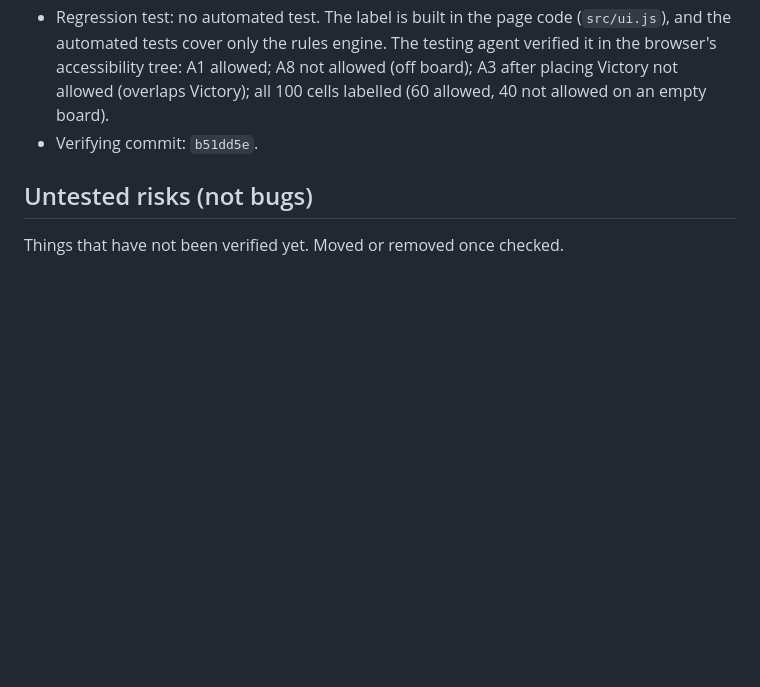
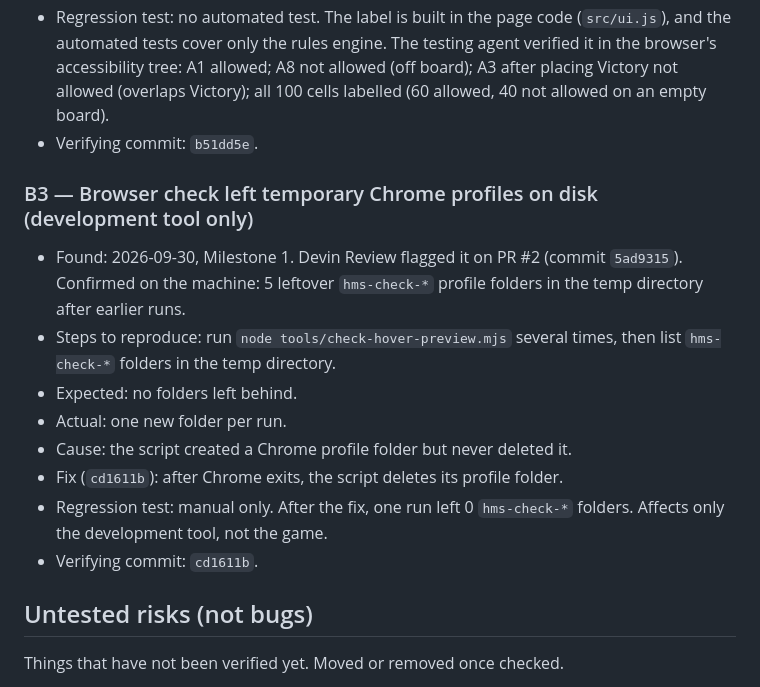
Before and after one commit to Ello-Guvnor/HMSVictory, a Markdown page: BUGS.md, the part around the change. Rendered like a GitHub page; blank space fills up the shorter version.

Commit message:
Log B3 (dev check left temp Chrome profiles)
Co-Authored-By: Devin AI <158243242+devin-ai-integration[bot]@users.noreply.github.com>

```diff
--- a/BUGS.md
+++ b/BUGS.md
@@ -29,6 +29,16 @@ Only defects actually observed are logged here. Each entry has: reproduction ste
 - Regression test: no automated test. The label is built in the page code (`src/ui.js`), and the automated tests cover only the rules engine. The testing agent verified it in the browser's accessibility tree: A1 allowed; A8 not allowed (off board); A3 after placing Victory not allowed (overlaps Victory); all 100 cells labelled (60 allowed, 40 not allowed on an empty board).
 - Verifying commit: `b51dd5e`.
 
+### B3 — Browser check left temporary Chrome profiles on disk (development tool only)
+- Found: 2026-09-30, Milestone 1. Devin Review flagged it on PR #2 (commit `5ad9315`). Confirmed on the machine: 5 leftover `hms-check-*` profile folders in the temp directory after earlier runs.
+- Steps to reproduce: run `node tools/check-hover-preview.mjs` several times, then list `hms-check-*` folders in the temp directory.
+- Expected: no folders left behind.
+- Actual: one new folder per run.
+- Cause: the script created a Chrome profile folder but never deleted it.
+- Fix (`cd1611b`): after Chrome exits, the script deletes its profile folder.
+- Regression test: manual only. After the fix, one run left 0 `hms-check-*` folders. Affects only the development tool, not the game.
+- Verifying commit: `cd1611b`.
+
 <!-- Template
 ### B<n> — short title
 - Found: date, milestone, how (test / manual check / review)
```
